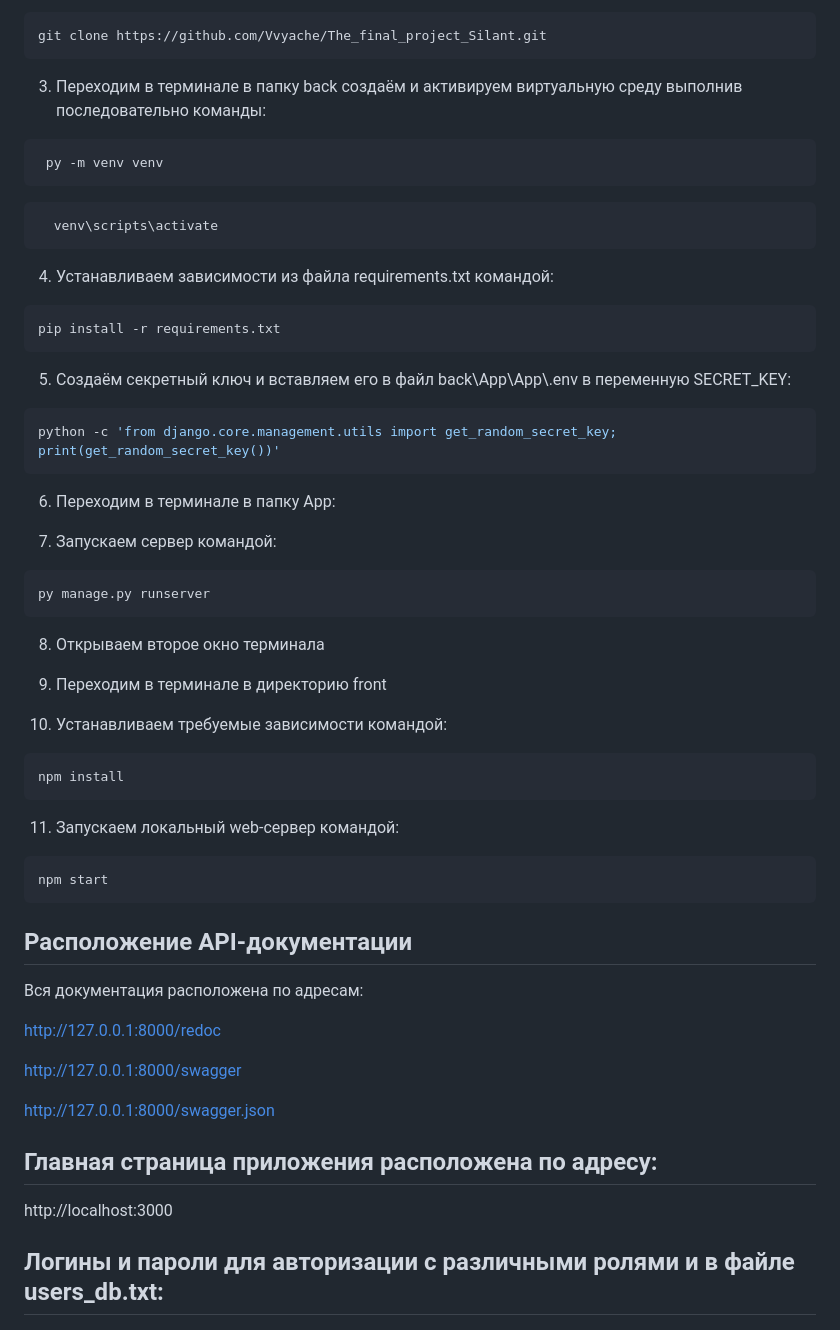
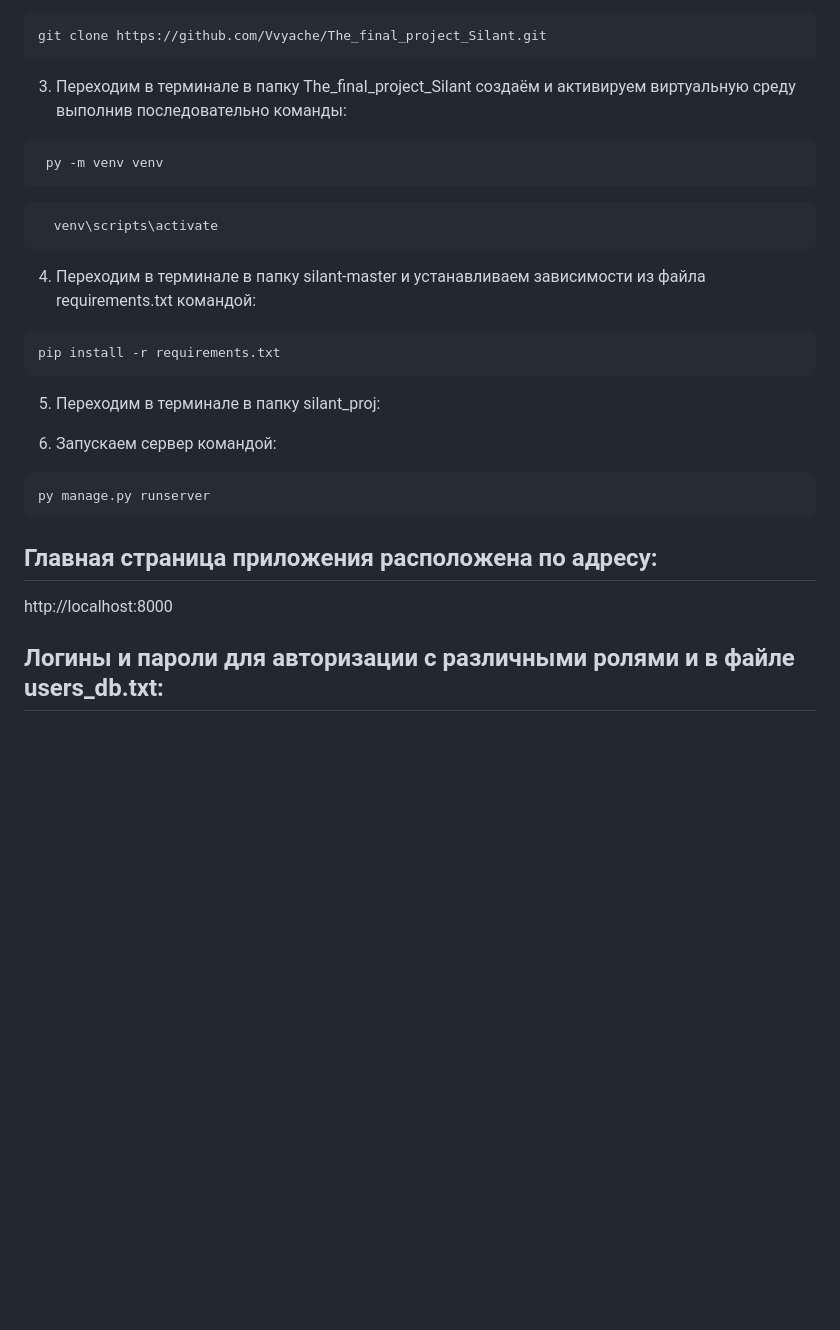
Before and after one commit to Vvyache/The_final_project_Silant, a Markdown page: readme.md, the part around the change. Drawn GitHub-style; blank space fills up the shorter version.

`````diff
--- a/readme.md
+++ b/readme.md
@@ -46,7 +46,7 @@
 ```bash
 git clone https://github.com/Vvyache/The_final_project_Silant.git
 ```
-3. Переходим в терминале в папку back создаём и активируем виртуальную среду выполнив последовательно команды:
+3. Переходим в терминале в папку The_final_project_Silant создаём и активируем виртуальную среду выполнив последовательно команды:
  ```bash
   py -m venv venv
   ```
@@ -54,46 +54,20 @@ git clone https://github.com/Vvyache/The_final_project_Silant.git
   venv\scripts\activate
   ```
 
-4. Устанавливаем зависимости из файла requirements.txt командой:
+4. Переходим в терминале в папку silant-master и устанавливаем зависимости из файла requirements.txt командой:
 ```bash
 pip install -r requirements.txt
 ````
-5. Создаём секретный ключ и вставляем его в файл back\App\App\\.env в переменную SECRET_KEY:
-```bash
-python -c 'from django.core.management.utils import get_random_secret_key; print(get_random_secret_key())'
-````
-6. Переходим в терминале в папку App:
 
-7. Запускаем сервер командой:
+5. Переходим в терминале в папку silant_proj:
+
+6. Запускаем сервер командой:
 ```bash
 py manage.py runserver
 ````
 
-8. Открываем второе окно терминала
-
-9. Переходим в терминале в директорию front
-
-10. Устанавливаем требуемые зависимости командой:
-```bash
-npm install
-```
-11. Запускаем локальный web-сервер командой:
-```bash
-npm start
-```
-
-<h2>Расположение API-документации</h2>
-
-Вся документация расположена по адресам:
-
-http://127.0.0.1:8000/redoc
-
-http://127.0.0.1:8000/swagger
-
-http://127.0.0.1:8000/swagger.json
-
 <h2>Главная страница приложения расположена по адресу:</h2>
-http://localhost:3000
+http://localhost:8000
 
 
 <h2>Логины и пароли для авторизации с различными ролями и в файле users_db.txt:</h2>
`````
